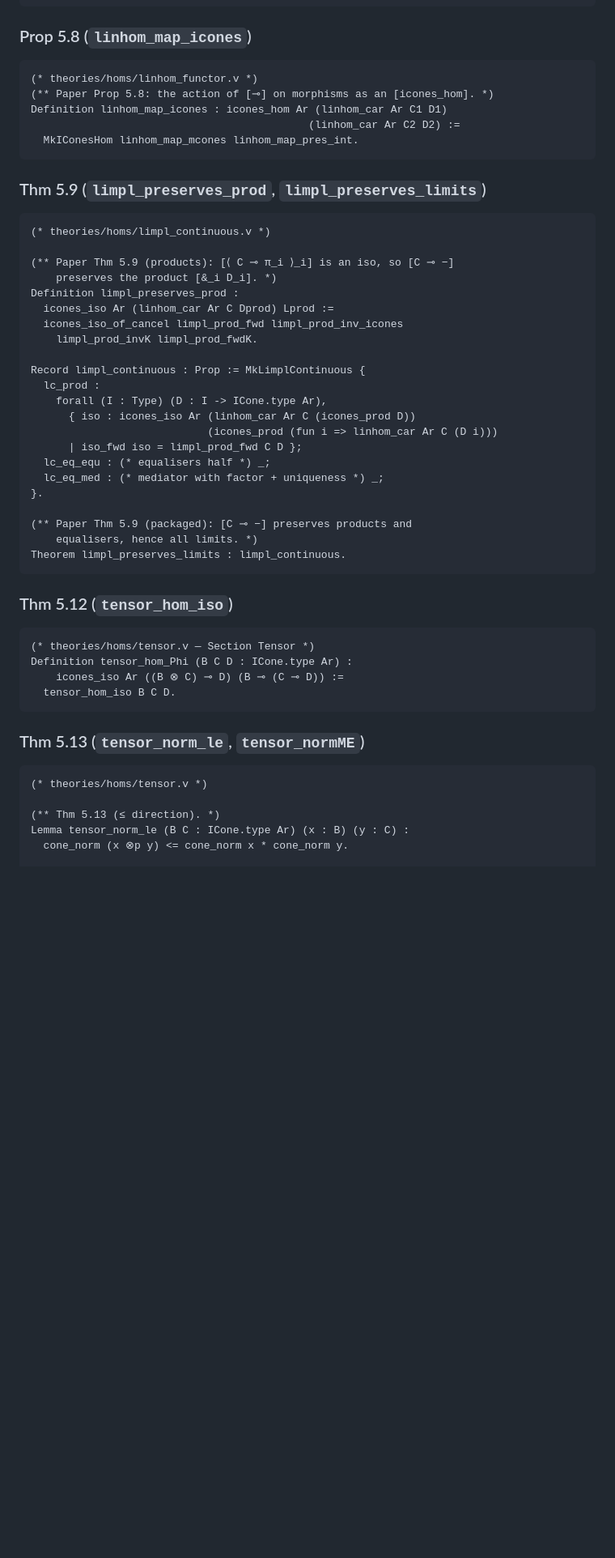
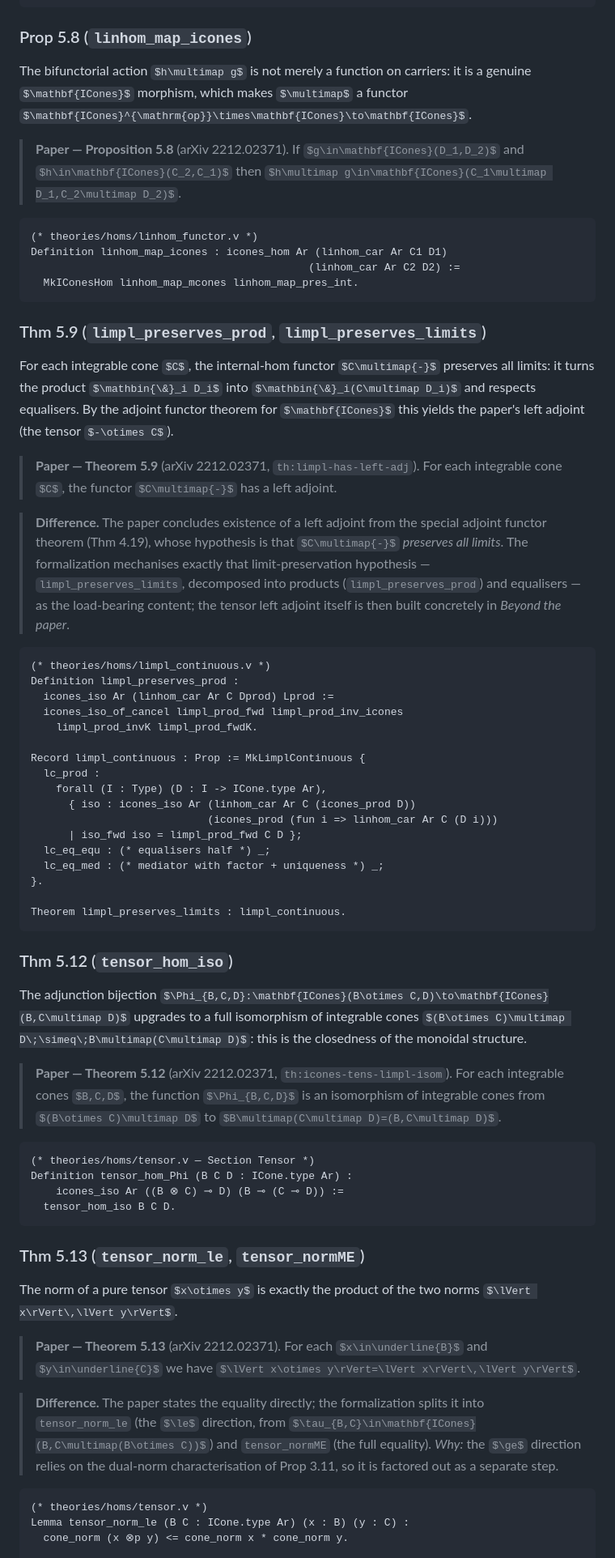
Before and after one commit to LLM4Rocq/icones-rocq, a Markdown page: docs/PAPER.md, the part around one of its changes. Shown at 81% size. GitHub-like rendering; some formulas as TeX source; blank space fills up the shorter version.

````diff
--- a/docs/PAPER.md
+++ b/docs/PAPER.md
@@ -668,9 +670,12 @@ Definition linhom_map_fun
 
 ### Prop 5.8 (`linhom_map_icones`)
 
+The bifunctorial action $h\multimap g$ is not merely a function on carriers: it is a genuine $\mathbf{ICones}$ morphism, which makes $\multimap$ a functor $\mathbf{ICones}^{\mathrm{op}}\times\mathbf{ICones}\to\mathbf{ICones}$.
+
+> **Paper — Proposition 5.8** (arXiv 2212.02371). If $g\in\mathbf{ICones}(D_1,D_2)$ and $h\in\mathbf{ICones}(C_2,C_1)$ then $h\multimap g\in\mathbf{ICones}(C_1\multimap D_1,C_2\multimap D_2)$.
+
 ```coq
 (* theories/homs/linhom_functor.v *)
-(** Paper Prop 5.8: the action of [⊸] on morphisms as an [icones_hom]. *)
 Definition linhom_map_icones : icones_hom Ar (linhom_car Ar C1 D1)
                                             (linhom_car Ar C2 D2) :=
   MkIConesHom linhom_map_mcones linhom_map_pres_int.
@@ -678,11 +683,14 @@ Definition linhom_map_icones : icones_hom Ar (linhom_car Ar C1 D1)
 
 ### Thm 5.9 (`limpl_preserves_prod`, `limpl_preserves_limits`)
 
+For each integrable cone $C$, the internal-hom functor $C\multimap{-}$ preserves all limits: it turns the product $\mathbin{\&}_i D_i$ into $\mathbin{\&}_i(C\multimap D_i)$ and respects equalisers. By the adjoint functor theorem for $\mathbf{ICones}$ this yields the paper's left adjoint (the tensor $-\otimes C$).
+
+> **Paper — Theorem 5.9** (arXiv 2212.02371, `th:limpl-has-left-adj`). For each integrable cone $C$, the functor $C\multimap{-}$ has a left adjoint.
+
+> **Difference.** The paper concludes existence of a left adjoint from the special adjoint functor theorem (Thm 4.19), whose hypothesis is that $C\multimap{-}$ *preserves all limits*. The formalization mechanises exactly that limit-preservation hypothesis — `limpl_preserves_limits`, decomposed into products (`limpl_preserves_prod`) and equalisers — as the load-bearing content; the tensor left adjoint itself is then built concretely in *Beyond the paper*.
+
 ```coq
 (* theories/homs/limpl_continuous.v *)
-
-(** Paper Thm 5.9 (products): [⟨ C ⊸ π_i ⟩_i] is an iso, so [C ⊸ −]
-    preserves the product [&_i D_i]. *)
 Definition limpl_preserves_prod :
   icones_iso Ar (linhom_car Ar C Dprod) Lprod :=
   icones_iso_of_cancel limpl_prod_fwd limpl_prod_inv_icones
@@ -698,12 +706,14 @@ Record limpl_continuous : Prop := MkLimplContinuous {
   lc_eq_med : (* mediator with factor + uniqueness *) _;
 }.
 
-(** Paper Thm 5.9 (packaged): [C ⊸ −] preserves products and
-    equalisers, hence all limits. *)
 Theorem limpl_preserves_limits : limpl_continuous.
 ```
 
 ### Thm 5.12 (`tensor_hom_iso`)
+
+The adjunction bijection $\Phi_{B,C,D}:\mathbf{ICones}(B\otimes C,D)\to\mathbf{ICones}(B,C\multimap D)$ upgrades to a full isomorphism of integrable cones $(B\otimes C)\multimap D\;\simeq\;B\multimap(C\multimap D)$: this is the closedness of the monoidal structure.
+
+> **Paper — Theorem 5.12** (arXiv 2212.02371, `th:icones-tens-limpl-isom`). For each integrable cones $B,C,D$, the function $\Phi_{B,C,D}$ is an isomorphism of integrable cones from $(B\otimes C)\multimap D$ to $B\multimap(C\multimap D)=(B,C\multimap D)$.
 
 ```coq
 (* theories/homs/tensor.v — Section Tensor *)
@@ -714,10 +724,14 @@ Definition tensor_hom_Phi (B C D : ICone.type Ar) :
 
 ### Thm 5.13 (`tensor_norm_le`, `tensor_normME`)
 
+The norm of a pure tensor $x\otimes y$ is exactly the product of the two norms $\lVert x\rVert\,\lVert y\rVert$.
+
+> **Paper — Theorem 5.13** (arXiv 2212.02371). For each $x\in\underline{B}$ and $y\in\underline{C}$ we have $\lVert x\otimes y\rVert=\lVert x\rVert\,\lVert y\rVert$.
+
+> **Difference.** The paper states the equality directly; the formalization splits it into `tensor_norm_le` (the $\le$ direction, from $\tau_{B,C}\in\mathbf{ICones}(B,C\multimap(B\otimes C))$) and `tensor_normME` (the full equality). *Why:* the $\ge$ direction relies on the dual-norm characterisation of Prop 3.11, so it is factored out as a separate step.
+
 ```coq
 (* theories/homs/tensor.v *)
-
-(** Thm 5.13 (≤ direction). *)
 Lemma tensor_norm_le (B C : ICone.type Ar) (x : B) (y : C) :
   cone_norm (x ⊗p y) <= cone_norm x * cone_norm y.
 
````
Also changed, not shown: other parts of docs/PAPER.md (+22 -14 lines).
